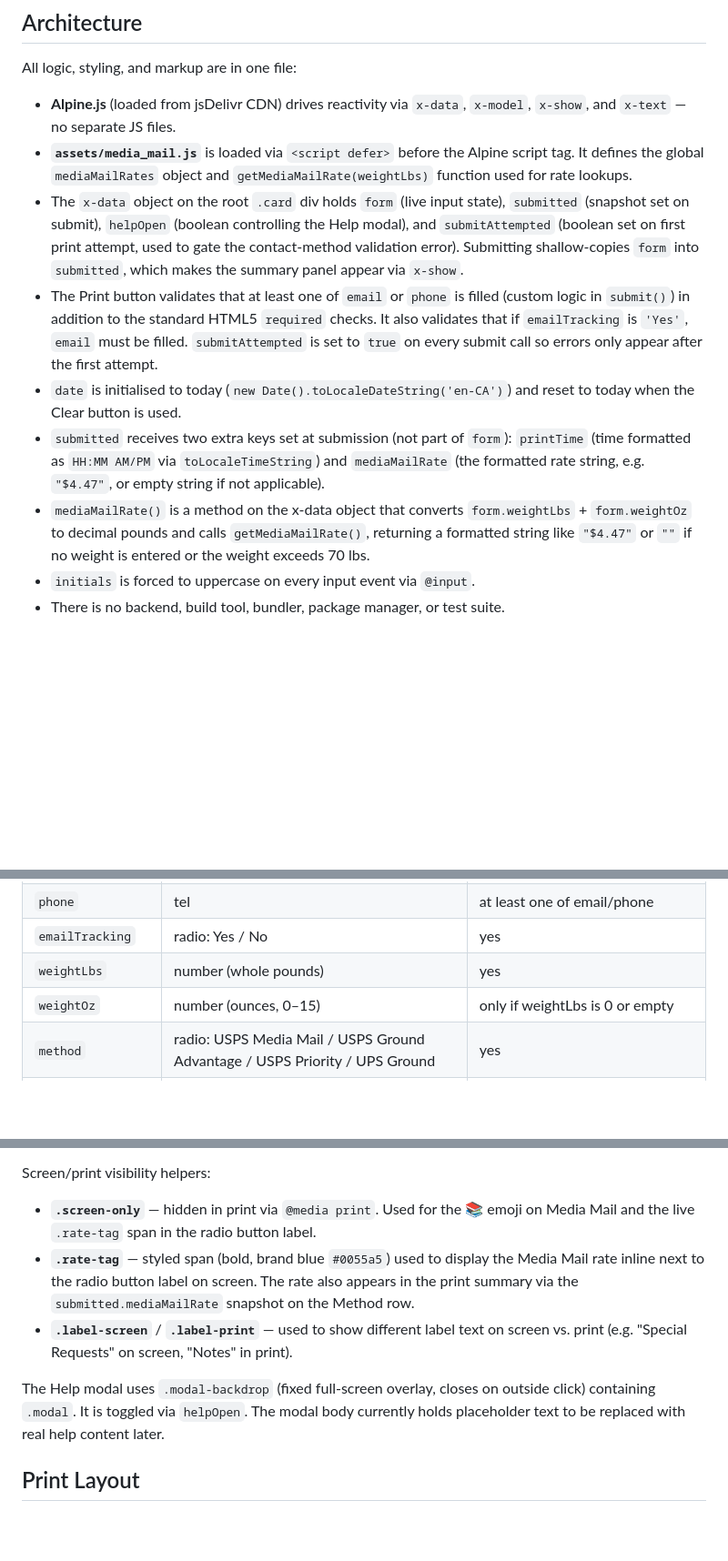
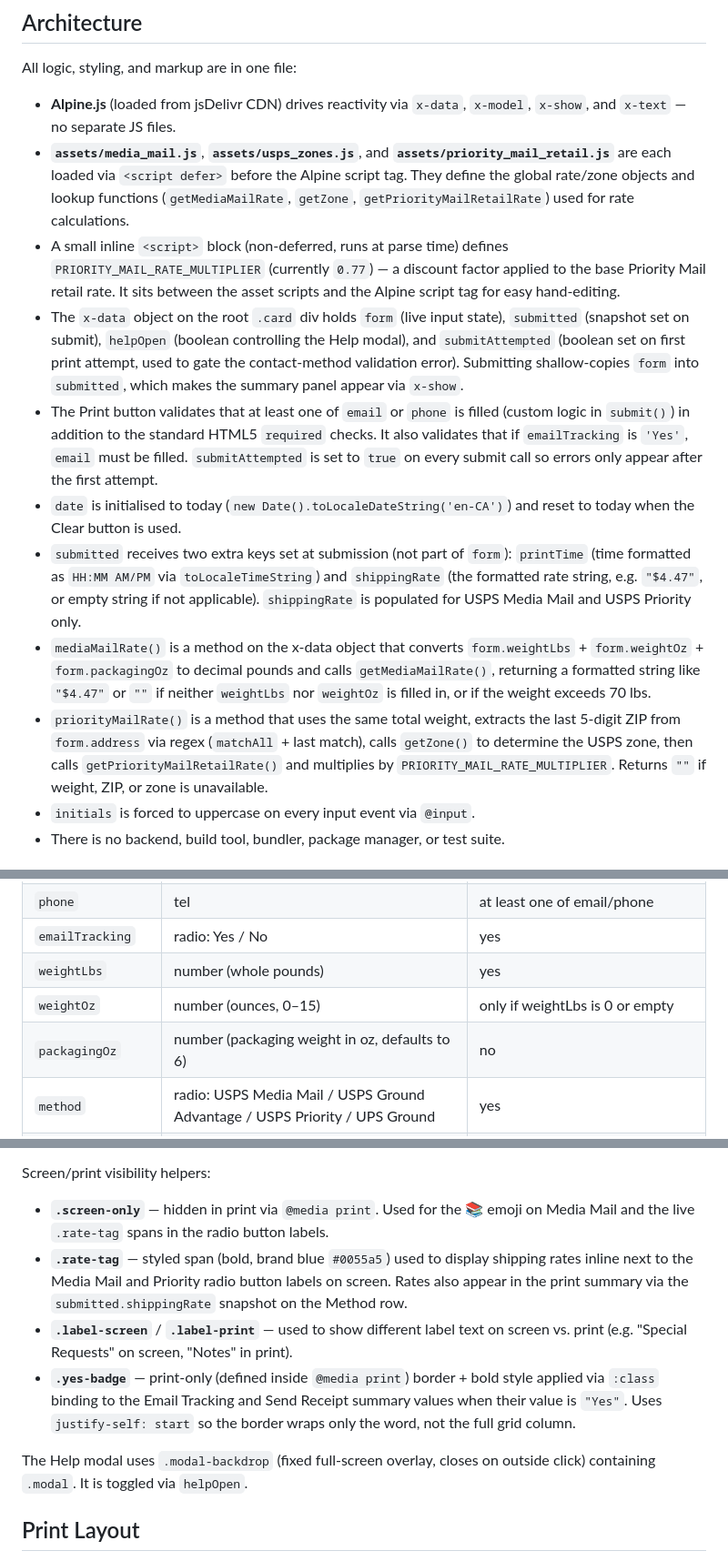
Before and after one commit to joem/shippingformtest, a Markdown page: CLAUDE.md, 3 parts joined by grey strips. Shown at 91% size. Drawn GitHub-style; blank space fills up the shorter version.

Commit message:
Update CLAUDE.md: zone/priority scripts, packagingOz, shippingRate, yes-badge
https://claude.ai/code/session_01CJnewceeQhsxZTPUtpb52x

```diff
--- a/CLAUDE.md
+++ b/CLAUDE.md
@@ -11,12 +11,14 @@ A single-page employee-facing shipping form for a retail book/media store with m
 All logic, styling, and markup are in one file:
 
 - **Alpine.js** (loaded from jsDelivr CDN) drives reactivity via `x-data`, `x-model`, `x-show`, and `x-text` — no separate JS files.
-- **`assets/media_mail.js`** is loaded via `<script defer>` before the Alpine script tag. It defines the global `mediaMailRates` object and `getMediaMailRate(weightLbs)` function used for rate lookups.
+- **`assets/media_mail.js`**, **`assets/usps_zones.js`**, and **`assets/priority_mail_retail.js`** are each loaded via `<script defer>` before the Alpine script tag. They define the global rate/zone objects and lookup functions (`getMediaMailRate`, `getZone`, `getPriorityMailRetailRate`) used for rate calculations.
+- A small inline `<script>` block (non-deferred, runs at parse time) defines `PRIORITY_MAIL_RATE_MULTIPLIER` (currently `0.77`) — a discount factor applied to the base Priority Mail retail rate. It sits between the asset scripts and the Alpine script tag for easy hand-editing.
 - The `x-data` object on the root `.card` div holds `form` (live input state), `submitted` (snapshot set on submit), `helpOpen` (boolean controlling the Help modal), and `submitAttempted` (boolean set on first print attempt, used to gate the contact-method validation error). Submitting shallow-copies `form` into `submitted`, which makes the summary panel appear via `x-show`.
 - The Print button validates that at least one of `email` or `phone` is filled (custom logic in `submit()`) in addition to the standard HTML5 `required` checks. It also validates that if `emailTracking` is `'Yes'`, `email` must be filled. `submitAttempted` is set to `true` on every submit call so errors only appear after the first attempt.
 - `date` is initialised to today (`new Date().toLocaleDateString('en-CA')`) and reset to today when the Clear button is used.
-- `submitted` receives two extra keys set at submission (not part of `form`): `printTime` (time formatted as `HH:MM AM/PM` via `toLocaleTimeString`) and `mediaMailRate` (the formatted rate string, e.g. `"$4.47"`, or empty string if not applicable).
-- `mediaMailRate()` is a method on the x-data object that converts `form.weightLbs` + `form.weightOz` to decimal pounds and calls `getMediaMailRate()`, returning a formatted string like `"$4.47"` or `""` if no weight is entered or the weight exceeds 70 lbs.
+- `submitted` receives two extra keys set at submission (not part of `form`): `printTime` (time formatted as `HH:MM AM/PM` via `toLocaleTimeString`) and `shippingRate` (the formatted rate string, e.g. `"$4.47"`, or empty string if not applicable). `shippingRate` is populated for USPS Media Mail and USPS Priority only.
+- `mediaMailRate()` is a method on the x-data object that converts `form.weightLbs` + `form.weightOz` + `form.packagingOz` to decimal pounds and calls `getMediaMailRate()`, returning a formatted string like `"$4.47"` or `""` if neither `weightLbs` nor `weightOz` is filled in, or if the weight exceeds 70 lbs.
+- `priorityMailRate()` is a method that uses the same total weight, extracts the last 5-digit ZIP from `form.address` via regex (`matchAll` + last match), calls `getZone()` to determine the USPS zone, then calls `getPriorityMailRetailRate()` and multiplies by `PRIORITY_MAIL_RATE_MULTIPLIER`. Returns `""` if weight, ZIP, or zone is unavailable.
 - `initials` is forced to uppercase on every input event via `@input`.
 - There is no backend, build tool, bundler, package manager, or test suite.
 
@@ -37,6 +39,7 @@ The `form` state object has these keys (in order of appearance):
 | `emailTracking` | radio: Yes / No | yes |
 | `weightLbs` | number (whole pounds) | yes |
 | `weightOz` | number (ounces, 0–15) | only if weightLbs is 0 or empty |
+| `packagingOz` | number (packaging weight in oz, defaults to 6) | no |
 | `method` | radio: USPS Media Mail / USPS Ground Advantage / USPS Priority / UPS Ground | yes |
 | `specialRequests` | textarea (labeled "Notes/Special Requests" in the form, "Notes" in print summary) | no |
 | `sendReceipt` | radio: Yes / No | yes |
@@ -55,11 +58,12 @@ Shipping method icons sit inline before the option label text:
 
 Screen/print visibility helpers:
 
-- **`.screen-only`** — hidden in print via `@media print`. Used for the 📚 emoji on Media Mail and the live `.rate-tag` span in the radio button label.
-- **`.rate-tag`** — styled span (bold, brand blue `#0055a5`) used to display the Media Mail rate inline next to the radio button label on screen. The rate also appears in the print summary via the `submitted.mediaMailRate` snapshot on the Method row.
+- **`.screen-only`** — hidden in print via `@media print`. Used for the 📚 emoji on Media Mail and the live `.rate-tag` spans in the radio button labels.
+- **`.rate-tag`** — styled span (bold, brand blue `#0055a5`) used to display shipping rates inline next to the Media Mail and Priority radio button labels on screen. Rates also appear in the print summary via the `submitted.shippingRate` snapshot on the Method row.
 - **`.label-screen`** / **`.label-print`** — used to show different label text on screen vs. print (e.g. "Special Requests" on screen, "Notes" in print).
+- **`.yes-badge`** — print-only (defined inside `@media print`) border + bold style applied via `:class` binding to the Email Tracking and Send Receipt summary values when their value is `"Yes"`. Uses `justify-self: start` so the border wraps only the word, not the full grid column.
 
-The Help modal uses `.modal-backdrop` (fixed full-screen overlay, closes on outside click) containing `.modal`. It is toggled via `helpOpen`. The modal body currently holds placeholder text to be replaced with real help content later.
+The Help modal uses `.modal-backdrop` (fixed full-screen overlay, closes on outside click) containing `.modal`. It is toggled via `helpOpen`.
 
 ## Print Layout
 
```
